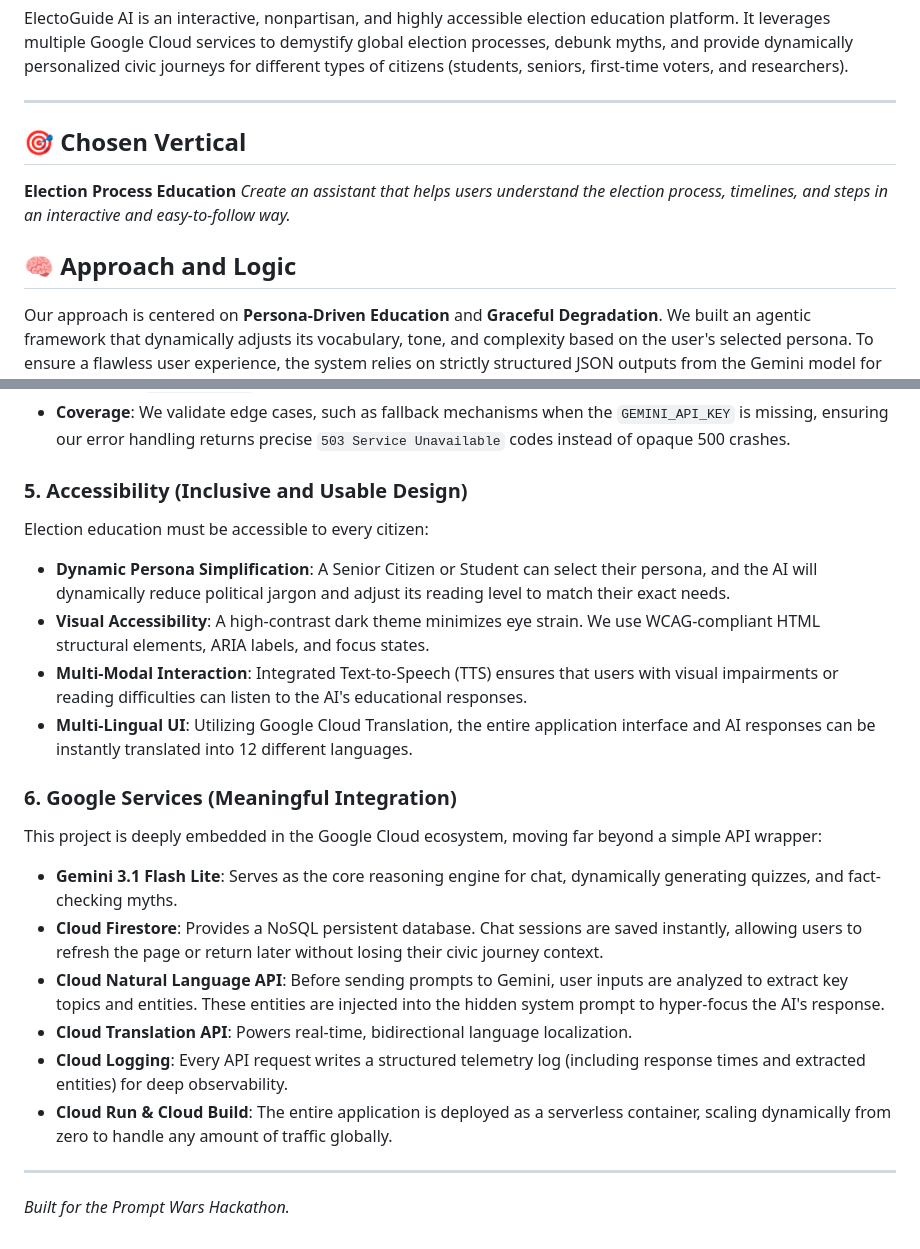
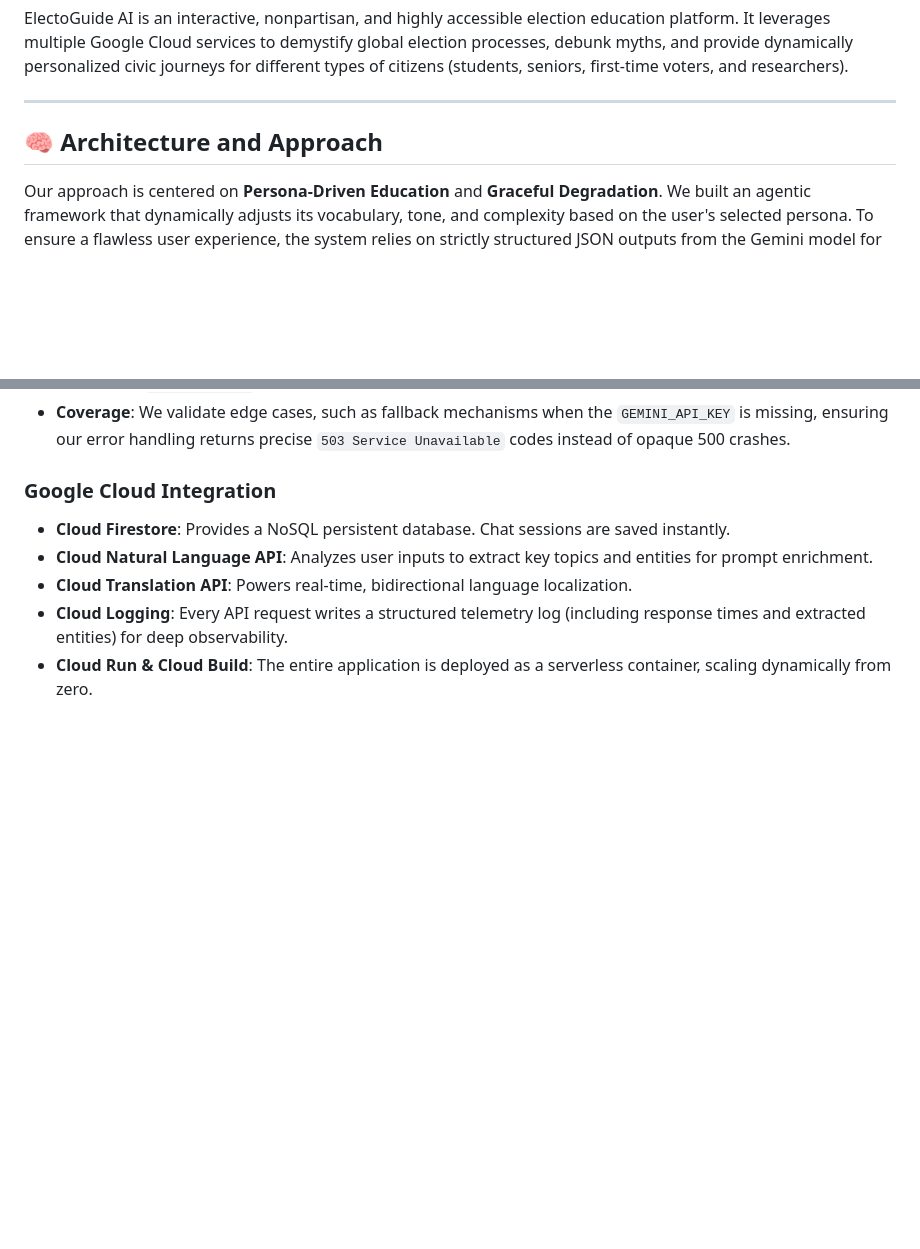
Before and after one commit to AntiDynamic/electoguide-ai, a Markdown page: README.md, 2 parts joined by grey strips. GitHub-like rendering; blank space fills up the shorter version.

```diff
--- a/README.md
+++ b/README.md
@@ -6,11 +6,8 @@ ElectoGuide AI is an interactive, nonpartisan, and highly accessible election ed
 
 ---
 
-## 🎯 Chosen Vertical
-**Election Process Education**
-*Create an assistant that helps users understand the election process, timelines, and steps in an interactive and easy-to-follow way.*
+## 🧠 Architecture and Approach
 
-## 🧠 Approach and Logic
 Our approach is centered on **Persona-Driven Education** and **Graceful Degradation**.
 We built an agentic framework that dynamically adjusts its vocabulary, tone, and complexity based on the user's selected persona. To ensure a flawless user experience, the system relies on strictly structured JSON outputs from the Gemini model for UI-heavy features (like dynamic quizzes and fact-checking), while maintaining conversational flow using Cloud Firestore and the Cloud Natural Language API.
 
@@ -56,21 +46,9 @@ We believe untested code is broken code:
 * **Mocking External APIs**: We extensively mocked the Google Cloud services (Firestore, NL, Translation, and Gemini) via `unittest.mock` to ensure tests run deterministically and don't consume API quota.
 * **Coverage**: We validate edge cases, such as fallback mechanisms when the `GEMINI_API_KEY` is missing, ensuring our error handling returns precise `503 Service Unavailable` codes instead of opaque 500 crashes.
 
-### 5. Accessibility (Inclusive and Usable Design)
-Election education must be accessible to every citizen:
-* **Dynamic Persona Simplification**: A Senior Citizen or Student can select their persona, and the AI will dynamically reduce political jargon and adjust its reading level to match their exact needs.
-* **Visual Accessibility**: A high-contrast dark theme minimizes eye strain. We use WCAG-compliant HTML structural elements, ARIA labels, and focus states.
-* **Multi-Modal Interaction**: Integrated Text-to-Speech (TTS) ensures that users with visual impairments or reading difficulties can listen to the AI's educational responses.
-* **Multi-Lingual UI**: Utilizing Google Cloud Translation, the entire application interface and AI responses can be instantly translated into 12 different languages.
-
-### 6. Google Services (Meaningful Integration)
-This project is deeply embedded in the Google Cloud ecosystem, moving far beyond a simple API wrapper:
-* **Gemini 3.1 Flash Lite**: Serves as the core reasoning engine for chat, dynamically generating quizzes, and fact-checking myths.
-* **Cloud Firestore**: Provides a NoSQL persistent database. Chat sessions are saved instantly, allowing users to refresh the page or return later without losing their civic journey context.
-* **Cloud Natural Language API**: Before sending prompts to Gemini, user inputs are analyzed to extract key topics and entities. These entities are injected into the hidden system prompt to hyper-focus the AI's response.
+### Google Cloud Integration
+* **Cloud Firestore**: Provides a NoSQL persistent database. Chat sessions are saved instantly.
+* **Cloud Natural Language API**: Analyzes user inputs to extract key topics and entities for prompt enrichment.
 * **Cloud Translation API**: Powers real-time, bidirectional language localization.
 * **Cloud Logging**: Every API request writes a structured telemetry log (including response times and extracted entities) for deep observability.
-* **Cloud Run & Cloud Build**: The entire application is deployed as a serverless container, scaling dynamically from zero to handle any amount of traffic globally.
-
----
-*Built for the Prompt Wars Hackathon.*
+* **Cloud Run & Cloud Build**: The entire application is deployed as a serverless container, scaling dynamically from zero.
```
Also changed, not shown: other parts of README.md (+13 -20 lines), SECURITY.md (added, +16 -0 lines).
